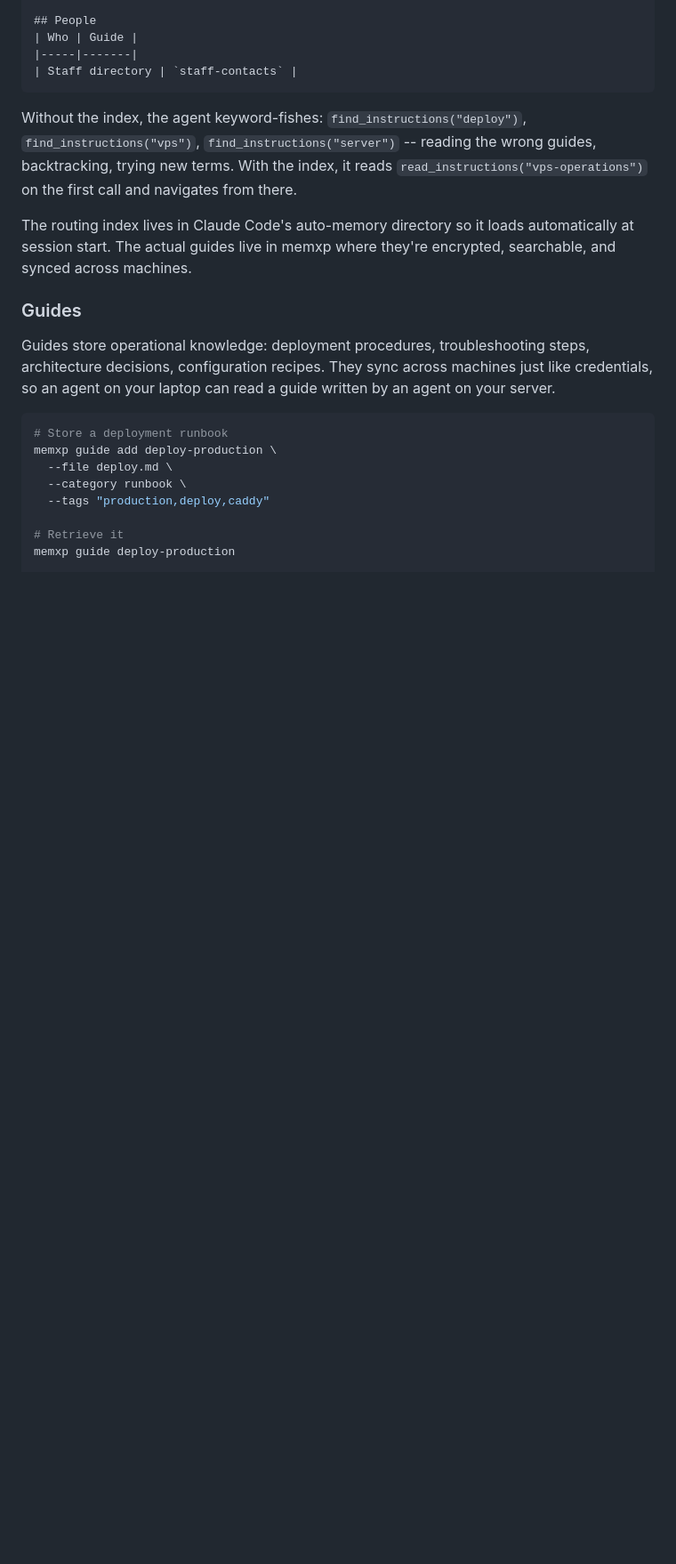
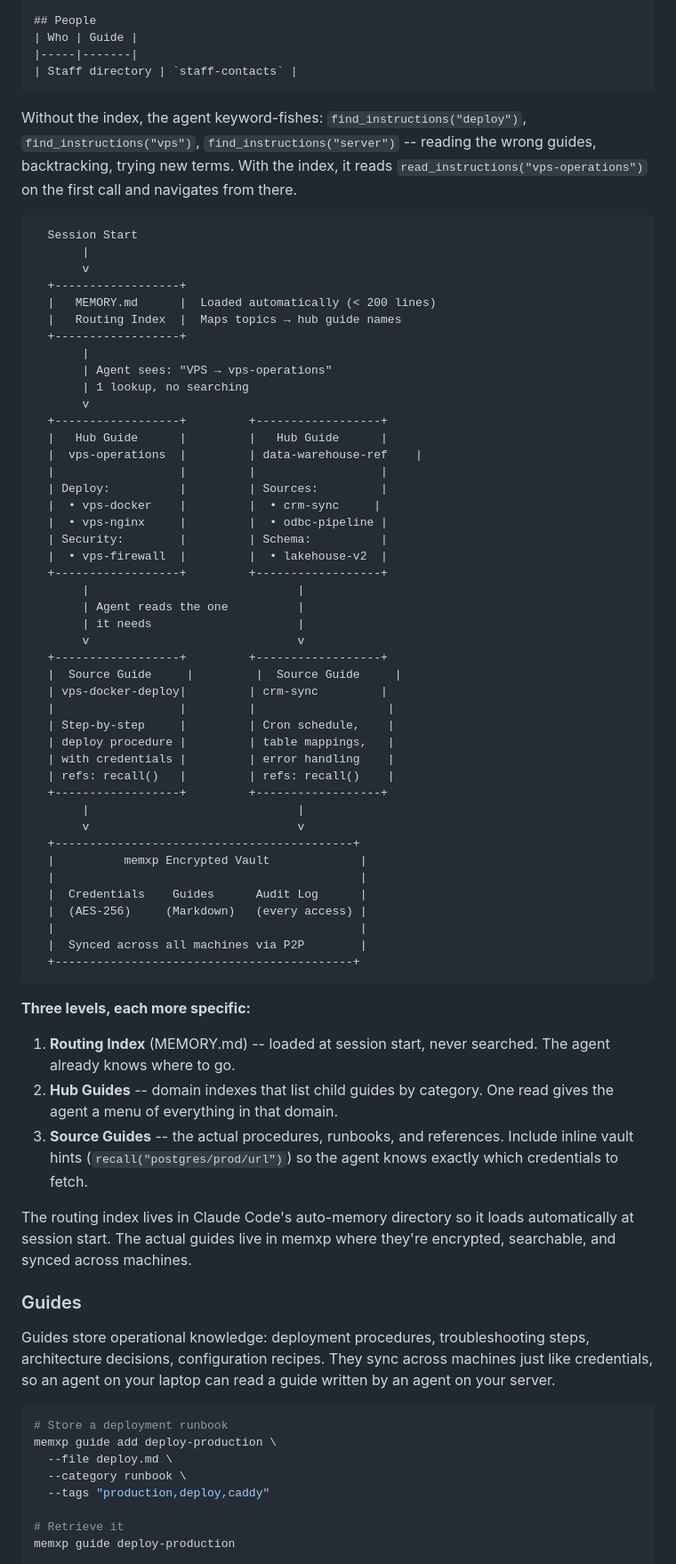
Before and after one commit to pwchiefy/memxp, a Markdown page: README.md, the part around the change. Shown at 89% size. GitHub-like rendering; blank space fills up the shorter version.

Commit message:
docs: add three-level knowledge architecture diagram
Shows the flow from MEMORY.md routing index → hub guides → source
guides → encrypted vault. Explains each level's purpose and how
inline vault hints (recall() references) connect guides to credentials.

````diff
--- a/README.md
+++ b/README.md
@@ -270,6 +270,59 @@ Without the index, the agent keyword-fishes: `find_instructions("deploy")`,
 `find_instructions("vps")`, `find_instructions("server")` -- reading the wrong
 guides, backtracking, trying new terms. With the index, it reads
 `read_instructions("vps-operations")` on the first call and navigates from there.
+
+```
+  Session Start
+       |
+       v
+  +------------------+
+  |   MEMORY.md      |  Loaded automatically (< 200 lines)
+  |   Routing Index  |  Maps topics → hub guide names
+  +------------------+
+       |
+       | Agent sees: "VPS → vps-operations"
+       | 1 lookup, no searching
+       v
+  +------------------+         +------------------+
+  |   Hub Guide      |         |   Hub Guide      |
+  |  vps-operations  |         | data-warehouse-ref    |
+  |                  |         |                  |
+  | Deploy:          |         | Sources:         |
+  |  • vps-docker    |         |  • crm-sync     |
+  |  • vps-nginx     |         |  • odbc-pipeline |
+  | Security:        |         | Schema:          |
+  |  • vps-firewall  |         |  • lakehouse-v2  |
+  +------------------+         +------------------+
+       |                              |
+       | Agent reads the one          |
+       | it needs                     |
+       v                              v
+  +------------------+         +------------------+
+  |  Source Guide     |         |  Source Guide     |
+  | vps-docker-deploy|         | crm-sync         |
+  |                  |         |                   |
+  | Step-by-step     |         | Cron schedule,    |
+  | deploy procedure |         | table mappings,   |
+  | with credentials |         | error handling    |
+  | refs: recall()   |         | refs: recall()    |
+  +------------------+         +------------------+
+       |                              |
+       v                              v
+  +-------------------------------------------+
+  |          memxp Encrypted Vault             |
+  |                                            |
+  |  Credentials    Guides      Audit Log      |
+  |  (AES-256)     (Markdown)   (every access) |
+  |                                            |
+  |  Synced across all machines via P2P        |
+  +-------------------------------------------+
+```
+
+**Three levels, each more specific:**
+
+1. **Routing Index** (MEMORY.md) -- loaded at session start, never searched. The agent already knows where to go.
+2. **Hub Guides** -- domain indexes that list child guides by category. One read gives the agent a menu of everything in that domain.
+3. **Source Guides** -- the actual procedures, runbooks, and references. Include inline vault hints (`recall("postgres/prod/url")`) so the agent knows exactly which credentials to fetch.
 
 The routing index lives in Claude Code's auto-memory directory so it loads
 automatically at session start. The actual guides live in memxp where they're
````
